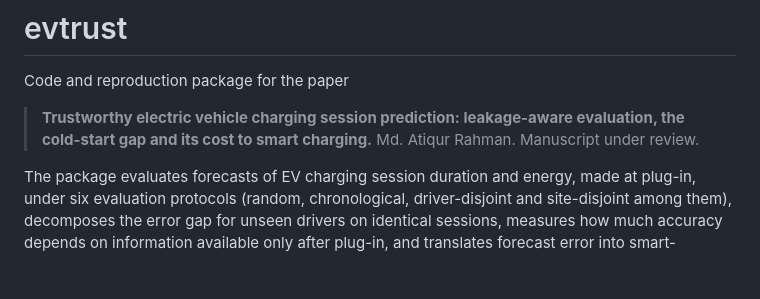
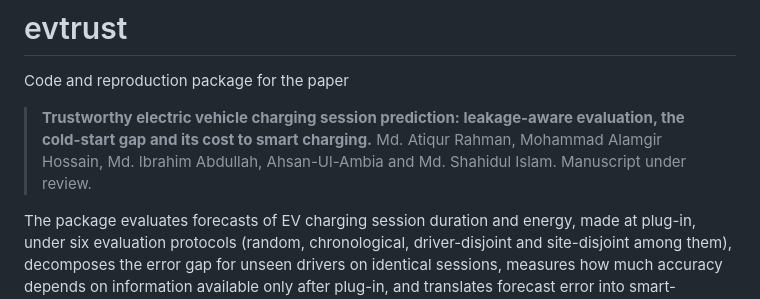
Before and after one commit to atik05/evtrust, a Markdown page: README.md, the part around the change. GitHub-like rendering; blank space fills up the shorter version.

Commit message:
README: list the paper's five authors

```diff
--- a/README.md
+++ b/README.md
@@ -2,7 +2,7 @@
 
 Code and reproduction package for the paper
 
-> **Trustworthy electric vehicle charging session prediction: leakage-aware evaluation, the cold-start gap and its cost to smart charging.** Md. Atiqur Rahman. Manuscript under review.
+> **Trustworthy electric vehicle charging session prediction: leakage-aware evaluation, the cold-start gap and its cost to smart charging.** Md. Atiqur Rahman, Mohammad Alamgir Hossain, Md. Ibrahim Abdullah, Ahsan-Ul-Ambia and Md. Shahidul Islam. Manuscript under review.
 
 The package evaluates forecasts of EV charging session duration and energy, made at plug-in, under six evaluation protocols (random, chronological, driver-disjoint and site-disjoint among them), decomposes the error gap for unseen drivers on identical sessions, measures how much accuracy depends on information available only after plug-in, and translates forecast error into smart-charging flexibility and site capacity. The analyses run on the three ACN-Data workplace sites and, as an external validation, on the public charging network of the City of Palo Alto.
 
```
